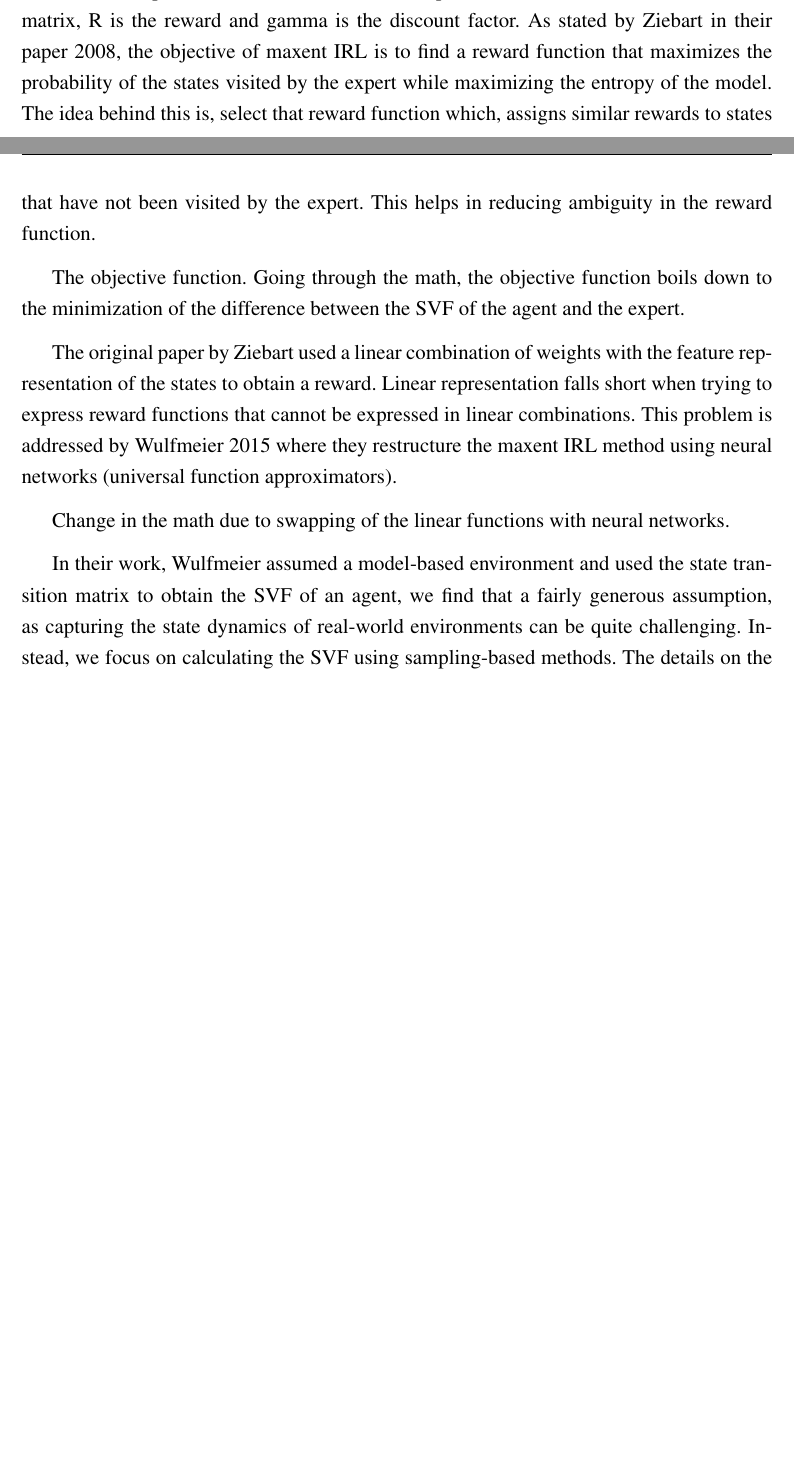
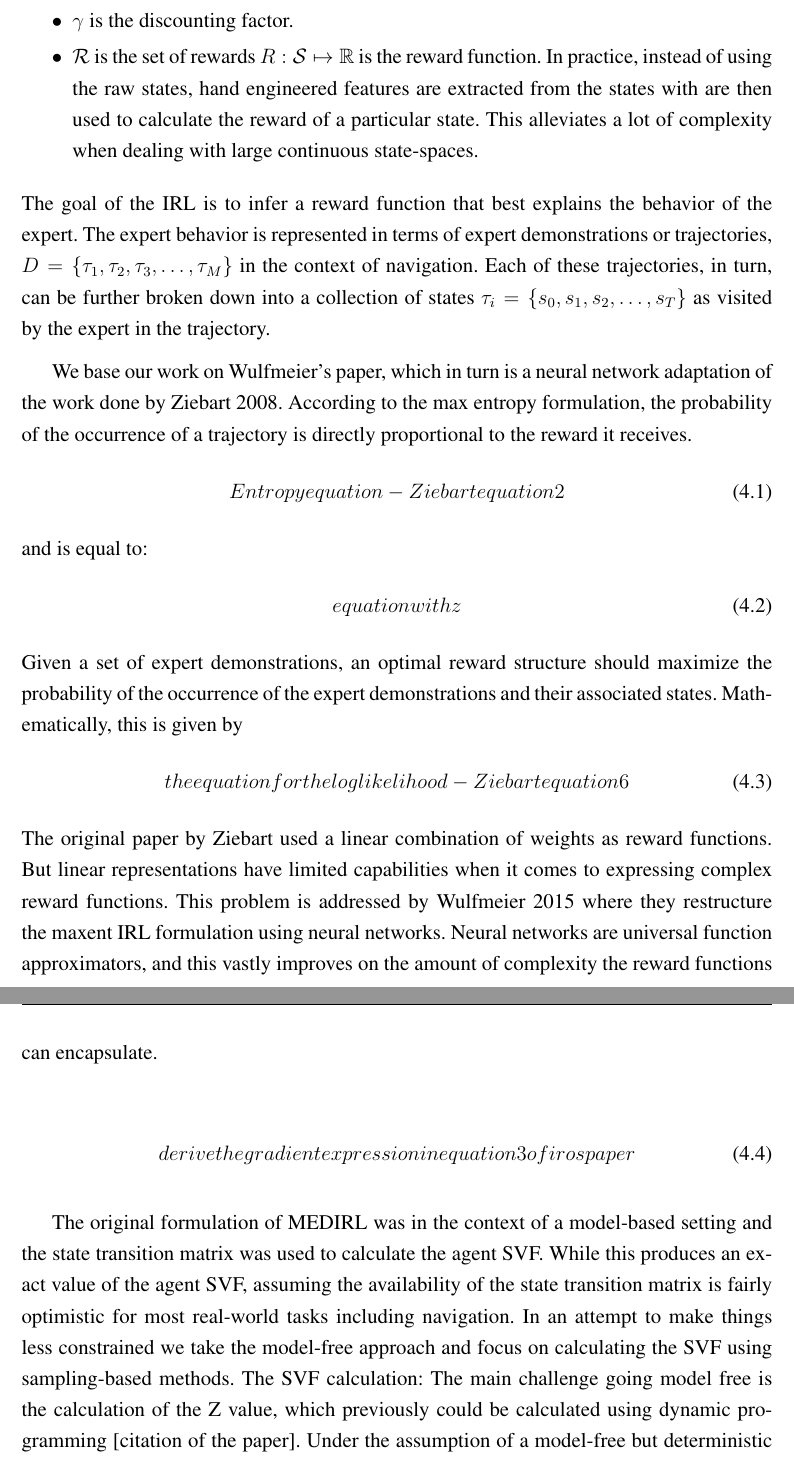
Before and after one commit to ranok92/my_masters_thesis, a LaTeX thesis (LaTeX-Thesis-Template/Thesis.tex, which reads LaTeX-Thesis-Template/base/chapter/part3_chapter2.tex): two parts of pages 35 and 36 of 45 before the commit and two parts of pages 36 and 37 of 47 after it, joined at a grey line, cut at the place of the change, the shorter picture padded with empty space. Compiled offline with pdfLaTeX.

Commit message:
Edited parts of the IRL block.

```diff
--- a/LaTeX-Thesis-Template/base/chapter/part3_chapter2.tex
+++ b/LaTeX-Thesis-Template/base/chapter/part3_chapter2.tex
@@ -10,5 +8,0 @@ A Markov decision process or MDP can be defined as a tuple {S, A, P, R, gamma} w
-S is the set of all possible states,
-A is the set of all possible actions,
-P is the state transition matrix,
-R is the reward and gamma is the discount factor.
-As stated by Ziebart in their paper 2008, the objective of maxent IRL is to find a reward function that maximizes the probability of the states visited by the expert while maximizing the entropy of the model. The idea behind this is, select that reward function which, assigns similar rewards to states that have not been visited by the expert. This helps in reducing ambiguity in the reward function.
@@ -15,7 +14,30 @@ As stated by Ziebart in their paper 2008, the objective of maxent IRL is to find
+	\item $\gamma$ is the discounting factor.
+	\item $\mathcal{R}$ is the set of rewards $R:  \mathcal{S} \mapsto \mathbb{R} $ is the reward function. In practice, instead of using the raw states, hand engineered features are extracted from the states with are then used to calculate the reward of a particular state. This alleviates a lot of complexity when dealing with large continuous state-spaces.
+	\end{itemize}
+The goal of the IRL is to infer a reward function that best explains the behavior of the expert. The expert behavior is represented in terms of expert demonstrations or trajectories, $D = \{ \tau_1, \tau_2, \tau_3, \dots,
+\tau_{M} \}$ in the context of navigation. Each of these trajectories, in turn, can be further broken down into a collection of states $\tau_{i} = \{ s_{0}, s_{1}, s_{2}, \dots, s_{T} \}$ as visited by the expert in the trajectory.
 
-The objective function.
-Going through the math, the objective function boils down to the minimization of the difference between the SVF of the agent and the expert.
+We base our work on Wulfmeier's paper, which in turn is a neural network adaptation of the work done by Ziebart 2008.
+According to the max entropy formulation, the probability of the occurrence of a trajectory is directly proportional to the reward it receives.
+\begin{align}
+Entropy equation - Ziebart equation 2
+\end{align}
+and is equal to:
+\begin{align}
+equation with z
+\end{align}
+Given a set of expert demonstrations, an optimal reward structure should maximize the probability of the occurrence of the expert demonstrations and their associated states. Mathematically, this is given by
+\begin{align}
+the equation for the loglikelihood-Ziebart equation 6
+\end{align}
+The original paper by Ziebart used a linear combination of weights as reward functions. But linear representations have limited capabilities when it comes to expressing complex reward functions. This problem is addressed by Wulfmeier 2015 where they restructure the maxent IRL formulation using neural networks. Neural networks are universal function approximators, and this vastly improves on the amount of complexity the reward functions can encapsulate.
 
-The original paper by Ziebart used a linear combination of weights with the feature representation of the states to obtain a reward. Linear representation falls short when trying to express reward functions that cannot be expressed in linear combinations. This problem is addressed by Wulfmeier 2015 where they restructure the maxent IRL method using neural networks (universal function approximators).
+\begin{align}
+derive the gradient expression in equation 3 of iros paper
+\end{align}
 
-Change in the math due to swapping of the linear functions with neural networks.
+The original formulation of MEDIRL was in the context of a model-based setting and the state transition matrix was used to calculate the agent SVF. While this produces an exact value of the agent SVF, assuming the availability of the state transition matrix is fairly optimistic for most real-world tasks including navigation. In an attempt to make things less constrained we take the model-free approach and focus on calculating the SVF using sampling-based methods.
+The SVF calculation:
+The main challenge going model free is the calculation of the Z value, which previously could be calculated using dynamic programming [citation of the paper].
+Under the assumption of a model-free but deterministic environment, the SVF of a deterministic policy can be reasonably computed by taking trajectory samples of the policy from the context of all the existing pedestrians in the scene.
+\begin{align}
@@ -24,5 +51,4 @@ Change in the math due to swapping of the linear functions with neural networks.
-In their work, Wulfmeier assumed a model-based environment and used the state transition matrix to obtain the SVF of an agent, we find that a fairly generous assumption, as capturing the state dynamics of real-world environments can be quite challenging. Instead, we focus on calculating the SVF using sampling-based methods. The details on the calculation of the SVF is present in the next section.
-
+For solving the MDP, we employ actor-critic methods, which we will describe in detail in the next section.
 \subsection*{Overview of the algorithm used}
 The algorithm trains for two networks, the reward network that, given the features of a state returns the reward associated with it,\\
 \textbf{equation}\\ stating this.
```
Also changed, not shown: LaTeX-Thesis-Template/base/chapter/part3_chapter2.tex (21 more changed lines).
